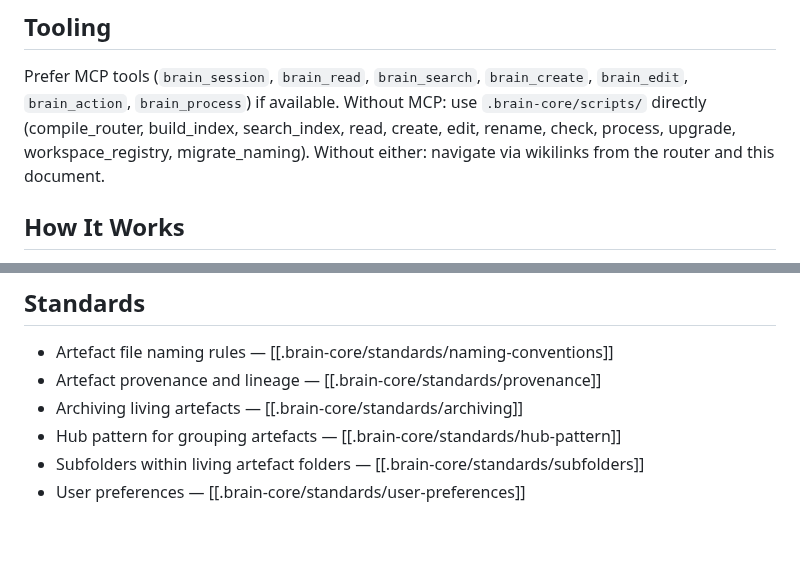
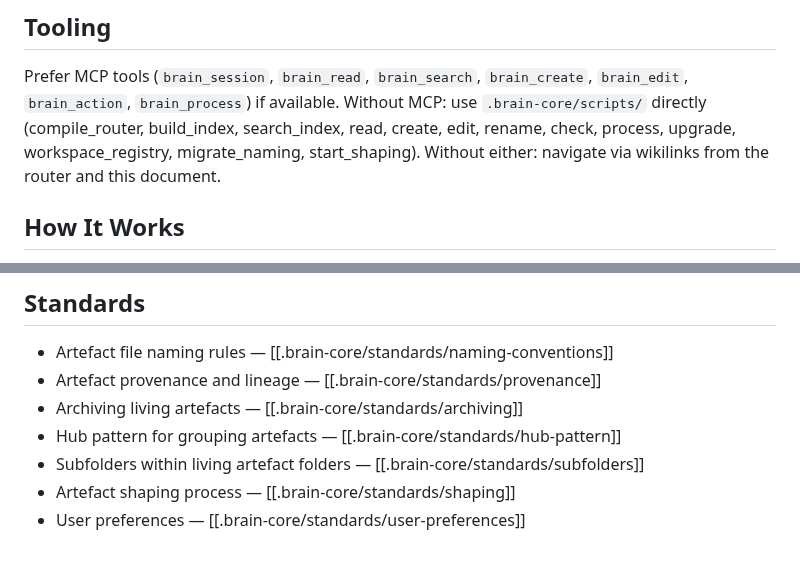
Before and after one commit to Rob-Morris/obsidian-brain, a Markdown page: src/brain-core/index.md, 2 parts joined by grey strips. Drawn GitHub-style.

```diff
--- a/src/brain-core/index.md
+++ b/src/brain-core/index.md
@@ -50,7 +50,7 @@ When you notice gaps, ambiguities, or opportunities to learn more, ask. Small, n
 ## Tooling
 
 Prefer MCP tools (`brain_session`, `brain_read`, `brain_search`, `brain_create`, `brain_edit`, `brain_action`, `brain_process`) if available.
-Without MCP: use `.brain-core/scripts/` directly (compile_router, build_index, search_index, read, create, edit, rename, check, process, upgrade, workspace_registry, migrate_naming).
+Without MCP: use `.brain-core/scripts/` directly (compile_router, build_index, search_index, read, create, edit, rename, check, process, upgrade, workspace_registry, migrate_naming, start_shaping).
 Without either: navigate via wikilinks from the router and this document.
 
 ## How It Works
@@ -72,4 +72,5 @@ Each vault has a **router** — a single file an agent reads every session. The
 - Archiving living artefacts — [[.brain-core/standards/archiving]]
 - Hub pattern for grouping artefacts — [[.brain-core/standards/hub-pattern]]
 - Subfolders within living artefact folders — [[.brain-core/standards/subfolders]]
+- Artefact shaping process — [[.brain-core/standards/shaping]]
 - User preferences — [[.brain-core/standards/user-preferences]]
```
Also changed, not shown: src/brain-core/guide.md (+3 -3 lines), 1 other file.
